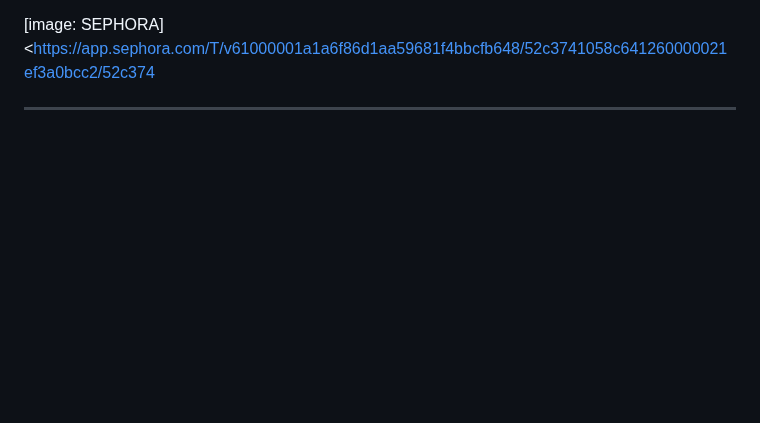
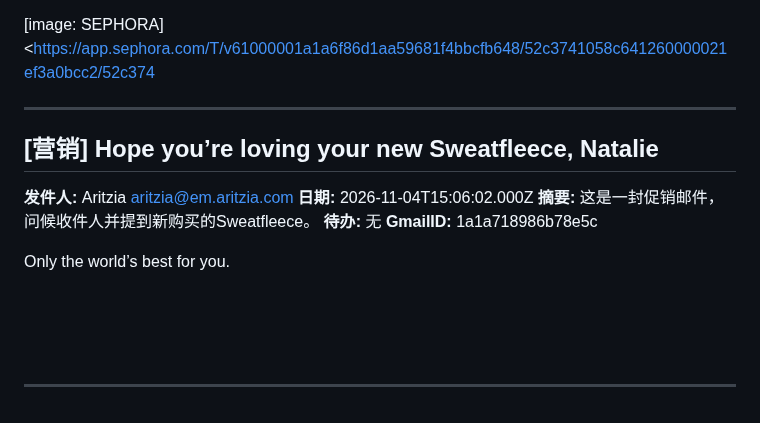
Before and after one commit to frankataix-gif/cathy-fencing, a Markdown page: cathy_data/emails.md, the part around the change. Drawn GitHub-style; blank space fills up the shorter version.

Commit message:
Append email

```diff
--- a/cathy_data/emails.md
+++ b/cathy_data/emails.md
@@ -3539,3 +3539,31 @@ Your shopping list is now that much better.
 <https://app.sephora.com/T/v61000001a1a6f86d1aa59681f4bbcfb648/52c3741058c641260000021ef3a0bcc2/52c374
 
 ---
+
+## [营销] Hope you’re loving your new Sweatfleece, Natalie
+
+**发件人:** Aritzia <aritzia@em.aritzia.com>
+**日期:** 2026-11-04T15:06:02.000Z
+**摘要:** 这是一封促销邮件，问候收件人并提到新购买的Sweatfleece。
+**待办:** 无
+**GmailID:** 1a1a718986b78e5c
+
+Only the world’s best for you.
+
+͏‌  ͏‌  ͏‌  ͏‌  ͏‌  ͏‌  ͏‌  ͏‌
+͏‌  ͏‌  ͏‌  ͏‌  ͏‌  ͏‌  ͏‌  ͏‌
+͏‌  ͏‌  ͏‌  ͏‌  ͏‌  ͏‌  ͏‌  ͏‌
+͏‌  ͏‌  ͏‌  ͏‌  ͏‌  ͏‌  ͏‌  ͏‌
+͏‌  ͏‌  ͏‌  ͏‌  ͏‌  ͏‌  ͏‌  ͏‌
+͏‌  ͏‌  ͏‌  ͏‌  ͏‌  ͏‌  ͏‌  ͏‌
+͏‌  ͏‌  ͏‌  ͏‌  ͏‌  ͏‌  ͏‌  ͏‌
+͏‌  ͏‌  ͏‌  ͏‌  ͏‌  ͏‌  ͏‌  ͏‌
+͏‌  ͏‌  ͏‌  ͏‌  ͏‌  ͏‌  ͏‌  ͏‌
+͏‌  ͏‌  ͏‌  ͏‌  ͏‌  ͏‌  ͏‌  ͏‌
+͏‌  ͏‌  ͏‌  ͏‌  ͏‌  ͏‌  ͏‌  ͏‌
+͏‌  ͏‌  ͏‌  ͏‌  ͏‌  ͏‌  ͏‌  ͏‌
+͏‌  ͏‌  ͏‌  ͏‌  ͏‌  ͏‌  ͏‌  ͏‌
+͏‌  ͏‌  ͏‌  ͏‌  ͏‌  ͏‌  ͏‌  ͏‌
+͏‌  ͏‌  ͏‌  ͏‌  ͏‌
+
+---
```
